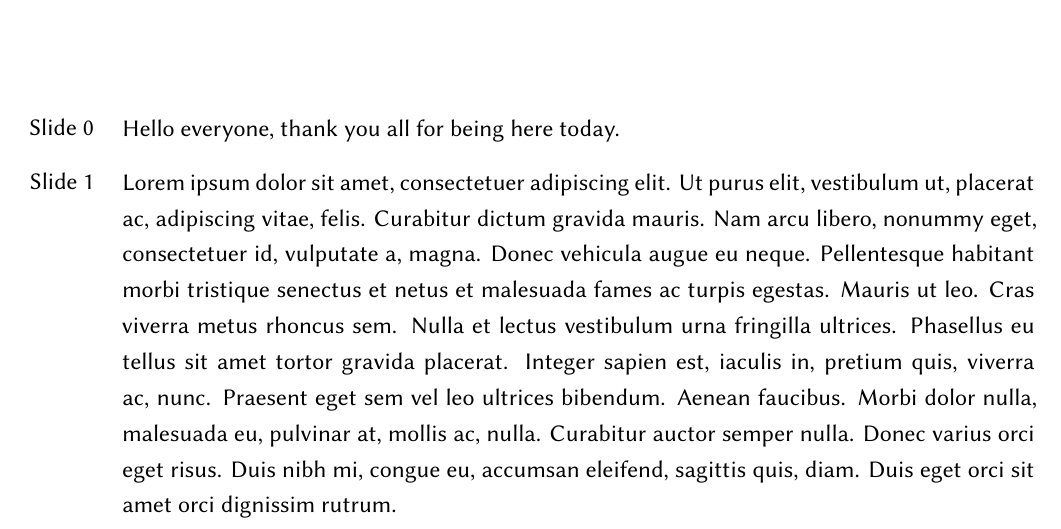
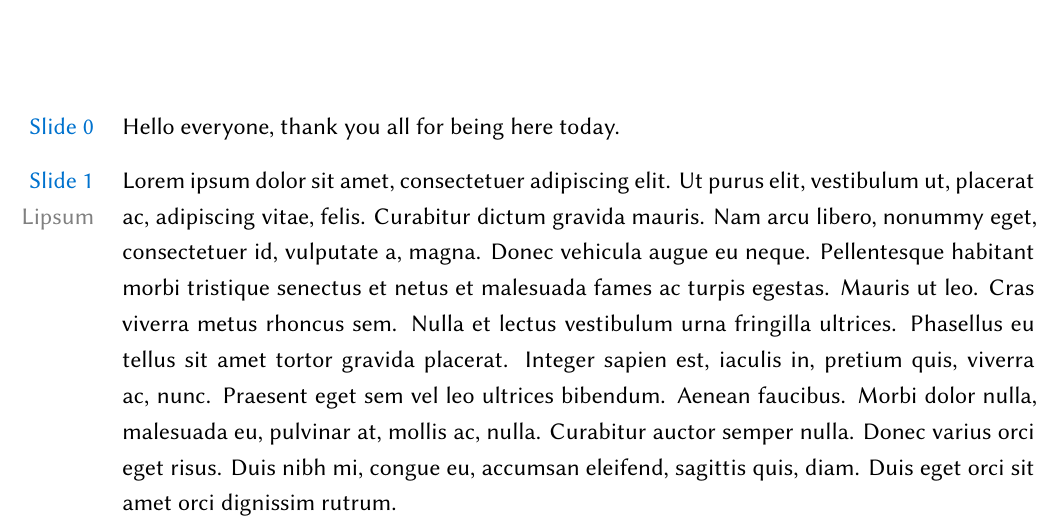
Before and after one commit to ShunsukeMatsuno/TeX-Template, a LaTeX document (slide/script.tex, which reads paper/paper.sty, slide/script.sty, slide/slide.sty): part of the page, cut so that both start at the same text. Compiled offline with XeLaTeX.

Commit message:
Enhance LaTeX styles and slide script features
Added 'chngcntr' package and improved appendix counter handling in paper.sty. Introduced a new \gray command in script.sty. Updated slide.tex to use \slidenote instead of \marginnote. Added 'booktabs' package to slide.sty for improved table formatting. Also normalized file permissions for generate-fallbacks.py and install.sh.

```diff
--- a/paper/paper.sty
+++ b/paper/paper.sty
@@ -132,12 +132,15 @@
 \xpretocmd{\footnote}{\unskip}{}{}
 
 %%%% Appendix %%%%
+\RequirePackage{chngcntr}   % for \counterwithin
 \RequirePackage{apptools}
 \AtAppendix{\counterwithin{lemma}{section}}
 \AtAppendix{\counterwithin{corollary}{section}}
 \AtAppendix{\counterwithin{remark}{section}}
 \AtAppendix{\counterwithin{theorem}{section}}
 \AtAppendix{\counterwithin{proposition}{section}}
+\AtAppendix{\counterwithin{definition}{section}}
+\AtAppendix{\counterwithin{algorithm}{section}}
 
 \RequirePackage{appendix}    % for \appendixpage and \addappheadtotoc commands
 
--- a/slide/script.sty
+++ b/slide/script.sty
@@ -34,6 +34,7 @@ marginparwidth=3cm, marginparsep=5mm}
 \newcommand{\bb}[1]{\textbf{\textcolor{lblue}{#1}}}
 \newcommand{\blue}[1]{\textcolor{lblue}{#1}}
 \newcommand{\red}[1]{\textbf{\textcolor{red}{#1}}}
+\newcommand{\gray}[1]{\textcolor{darkgray}{{\small #1}}}
 
 % misc
 \RequirePackage{lipsum}
--- a/slide/script.tex
+++ b/slide/script.tex
@@ -11,10 +11,10 @@
 \begin{document}
 \maketitle
 
-\marginnote[\slide]{}[.3cm]
+\slidenote{}
 Hello everyone, thank you all for being here today.
 
-\marginnote[\slide]{}[.3cm]
+\slidenote{Lipsum}
 \lipsum[1]
 
 \end{document}
--- a/slide/slide.sty
+++ b/slide/slide.sty
@@ -168,6 +168,7 @@
 
 % table
 \RequirePackage{wrapfig}
+\RequirePackage{booktabs}
 
 % frame
 \RequirePackage{mdframed}
```
